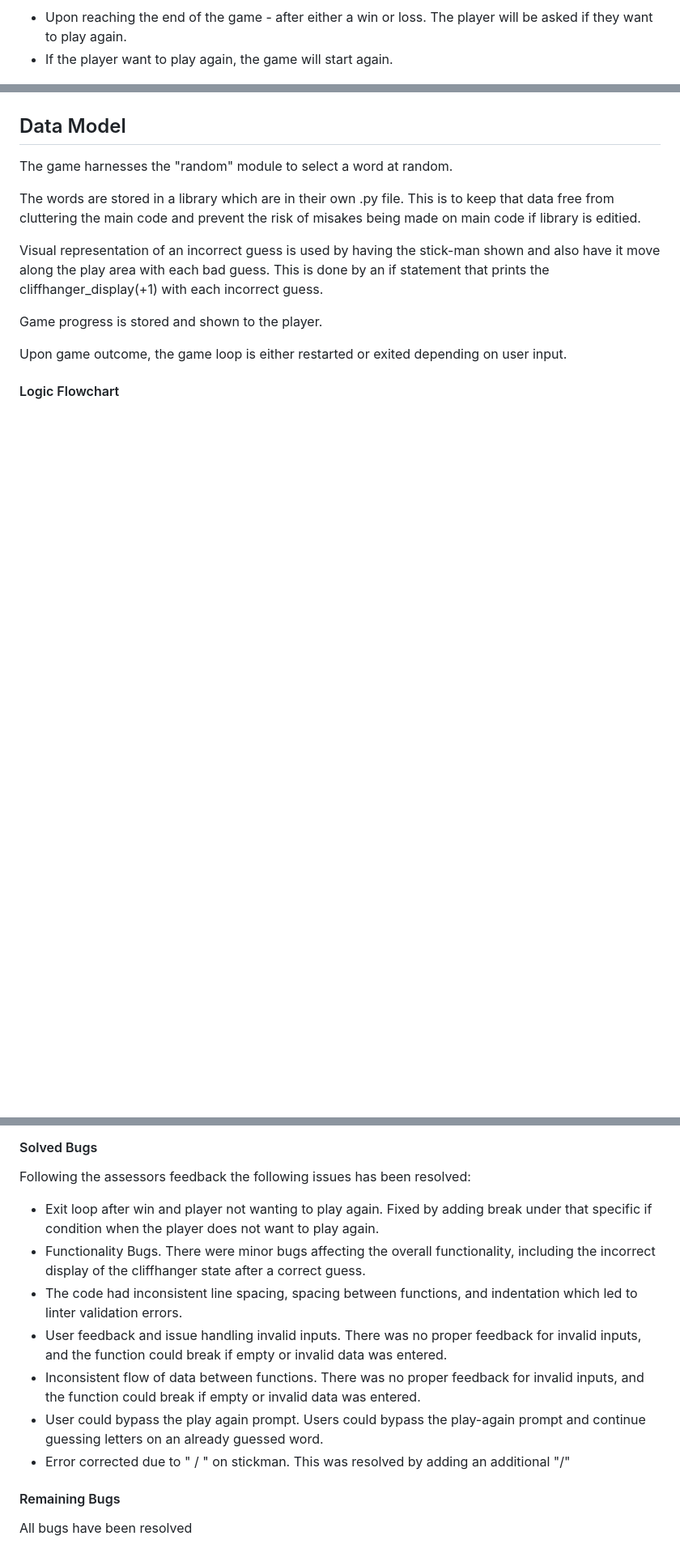
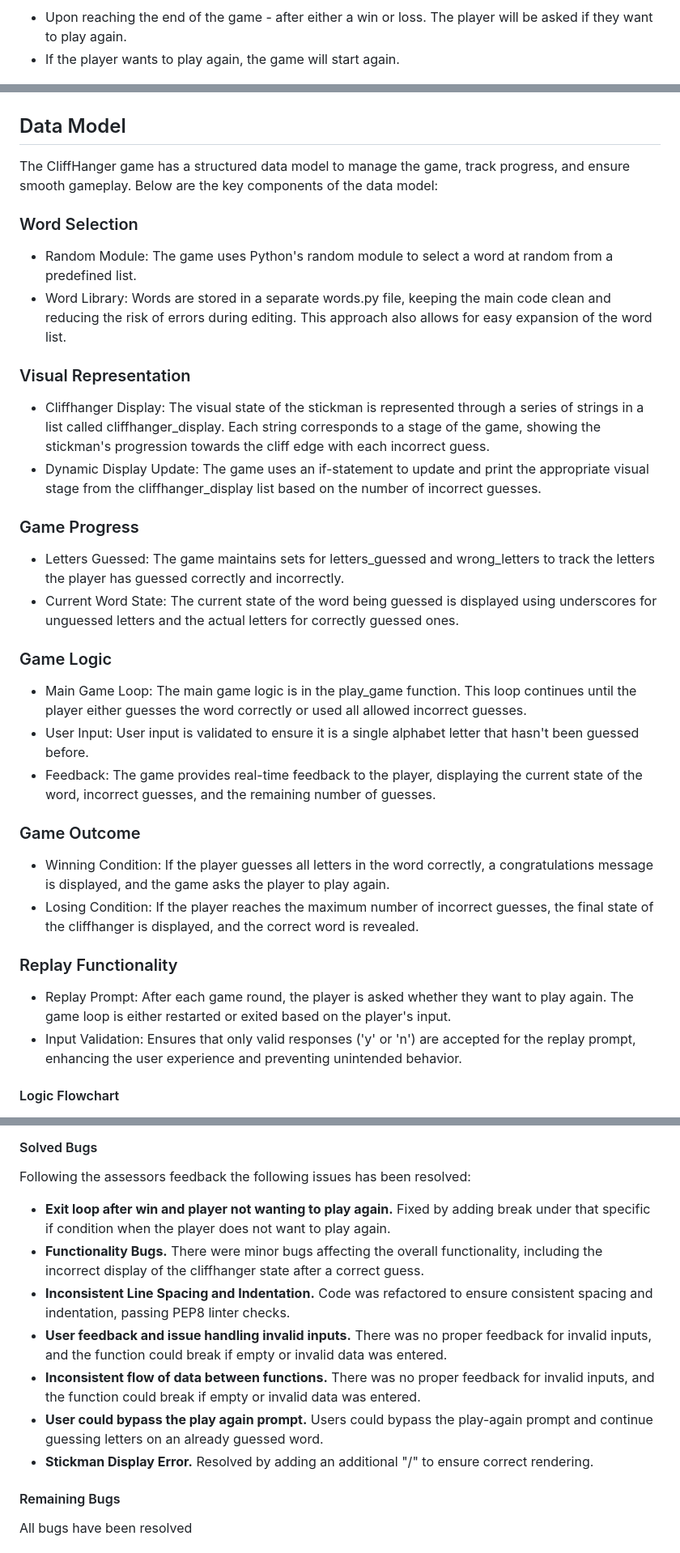
Before and after one commit to cniblock/Cliffhanger, a Markdown page: README.md, 3 parts joined by grey strips. Shown at 81% size. Rendered like a GitHub page; blank space fills up the shorter version.

Commit message:
add README content

```diff
--- a/README.md
+++ b/README.md
@@ -62,7 +62,7 @@ If you select "n" you will be shown a message "Thanks for playing" and the game
 ![Screenshot of already guessed letter](images/readme_4.jpg)
 
 - Upon reaching the end of the game - after either a win or loss. The player will be asked if they want to play again.
-- If the player want to play again, the game will start again.
+- If the player wants to play again, the game will start again.
 
 ![Screenshot of yes to play again](images/readme_8.jpg)
 
@@ -110,16 +122,38 @@ Following the assessors feedback functions were implemented.
 
 ## Data Model
 
-The game harnesses the "random" module to select a word at random.
+The CliffHanger game has a structured data model to manage the game, track progress, and ensure smooth gameplay. Below are the key components of the data model:
 
-The words are stored in a library which are in their own .py file. This is to keep that data free from cluttering the main code and prevent the risk of misakes being made on main code if library is editied.
+### Word Selection
 
-Visual representation of an incorrect guess is used by having the stick-man shown and also have it move along the play area with each bad guess.
-This is done by an if statement that prints the cliffhanger_display(+1) with each incorrect guess.
+* Random Module: The game uses Python's random module to select a word at random from a predefined list.
+* Word Library: Words are stored in a separate words.py file, keeping the main code clean and reducing the risk of errors during editing. This approach also allows for easy expansion of the word list.
 
-Game progress is stored and shown to the player.
+### Visual Representation
 
-Upon game outcome, the game loop is either restarted or exited depending on user input.
+* Cliffhanger Display: The visual state of the stickman is represented through a series of strings in a list called cliffhanger_display. Each string corresponds to a stage of the game, showing the stickman's progression towards the cliff edge with each incorrect guess.
+* Dynamic Display Update: The game uses an if-statement to update and print the appropriate visual stage from the cliffhanger_display list based on the number of incorrect guesses.
+
+### Game Progress
+
+* Letters Guessed: The game maintains sets for letters_guessed and wrong_letters to track the letters the player has guessed correctly and incorrectly.
+* Current Word State: The current state of the word being guessed is displayed using underscores for unguessed letters and the actual letters for correctly guessed ones.
+
+### Game Logic
+
+* Main Game Loop: The main game logic is in the play_game function. This loop continues until the player either guesses the word correctly or used all allowed incorrect guesses.
+* User Input: User input is validated to ensure it is a single alphabet letter that hasn't been guessed before.
+* Feedback: The game provides real-time feedback to the player, displaying the current state of the word, incorrect guesses, and the remaining number of guesses.
+
+### Game Outcome
+
+* Winning Condition: If the player guesses all letters in the word correctly, a congratulations message is displayed, and the game asks the player to play again.
+* Losing Condition: If the player reaches the maximum number of incorrect guesses, the final state of the cliffhanger is displayed, and the correct word is revealed.
+
+### Replay Functionality
+
+* Replay Prompt: After each game round, the player is asked whether they want to play again. The game loop is either restarted or exited based on the player's input.
+* Input Validation: Ensures that only valid responses ('y' or 'n') are accepted for the replay prompt, enhancing the user experience and preventing unintended behavior.
 
 #### Logic Flowchart
 
@@ -141,14 +179,13 @@ Upon game outcome, the game loop is either restarted or exited depending on user
 
 Following the assessors feedback the following issues has been resolved:
 
-- Exit loop after win and player not wanting to play again. Fixed by adding break under that specific if condition when the player does not want to play again.
-- Functionality Bugs. There were minor bugs affecting the overall functionality, including the incorrect display of the cliffhanger state after a correct guess.
-- The code had inconsistent line spacing, spacing between functions, and indentation which led to linter validation errors.
-- User feedback and issue handling invalid inputs. There was no proper feedback for invalid inputs, and the function could break if empty or invalid data was entered.
-- Inconsistent flow of data between functions. There was no proper feedback for invalid inputs, and the function could break if empty or invalid data was entered.
-- User could bypass the play again prompt. Users could bypass the play-again prompt and continue guessing letters on an already guessed word.
-- Error corrected due to " / " on stickman. This was resolved by adding an additional "/"
-
+- **Exit loop after win and player not wanting to play again.** Fixed by adding break under that specific if condition when the player does not want to play again.
+- **Functionality Bugs.** There were minor bugs affecting the overall functionality, including the incorrect display of the cliffhanger state after a correct guess.
+- **Inconsistent Line Spacing and Indentation.** Code was refactored to ensure consistent spacing and indentation, passing PEP8 linter checks.
+- **User feedback and issue handling invalid inputs.** There was no proper feedback for invalid inputs, and the function could break if empty or invalid data was entered.
+- **Inconsistent flow of data between functions.** There was no proper feedback for invalid inputs, and the function could break if empty or invalid data was entered.
+- **User could bypass the play again prompt.** Users could bypass the play-again prompt and continue guessing letters on an already guessed word.
+- **Stickman Display Error.** Resolved by adding an additional "/" to ensure correct rendering.
 #### Remaining Bugs
 
 All bugs have been resolved
```
Also changed, not shown: other parts of README.md (+23 -7 lines).
